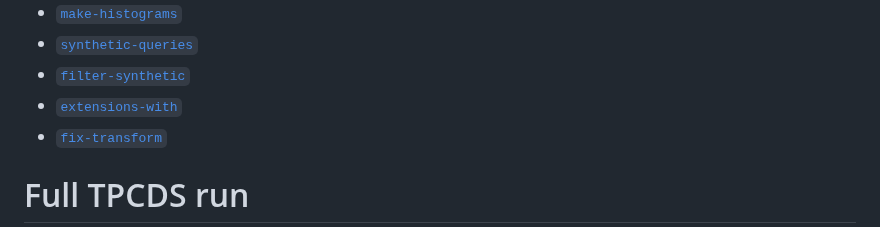
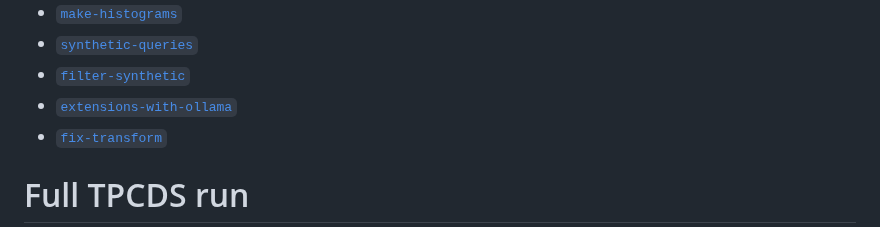
Before and after one commit to Matematikoi/query-generator, a Markdown page: README.md, the part around the change. GitHub-like rendering.

Commit message:
adds fixes to README

```diff
--- a/README.md
+++ b/README.md
@@ -83,7 +83,7 @@ Or by accessing the repective doc:
 - [`make-histograms`](./docs/endpoints/histogram.md)
 - [`synthetic-queries`](./docs/endpoints/synthetic_generation.md)
 - [`filter-synthetic`](./docs/endpoints/filter.md)
-- [`extensions-with`](./docs/endpoints/extensions_with_ollama.md)
+- [`extensions-with-ollama`](./docs/endpoints/extensions_with_ollama.md)
 - [`fix-transform`](./docs/endpoints/fix_transform.md)
 
 # Full TPCDS run
```
Also changed, not shown: docs/endpoints/extensions_with_ollama.md (+42 -28 lines).
